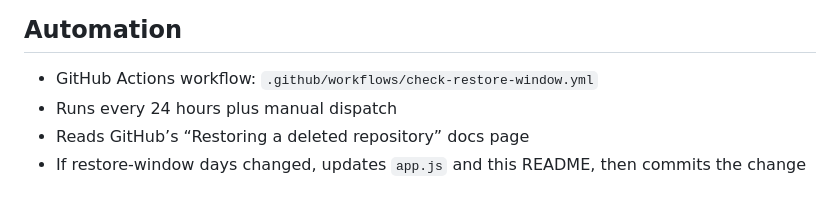
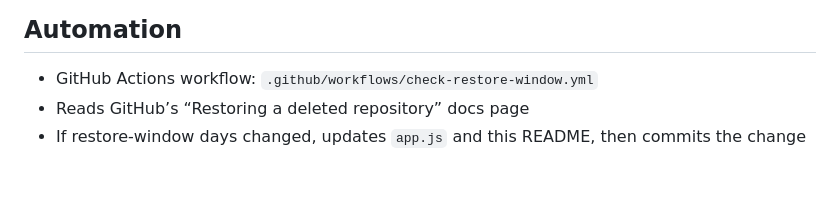
Before and after one commit to DisabledAbel/GitHub-repo-remover, a Markdown page: README.md, the part around the change. Rendered like a GitHub page.

```diff
--- a/README.md
+++ b/README.md
@@ -69,7 +69,6 @@ Deleted repositories are tracked locally in the browser.
 ## Automation
 
 - GitHub Actions workflow: `.github/workflows/check-restore-window.yml`
-- Runs every 24 hours plus manual dispatch
 - Reads GitHub’s “Restoring a deleted repository” docs page
 - If restore-window days changed, updates `app.js` and this README, then commits the change
 
```
